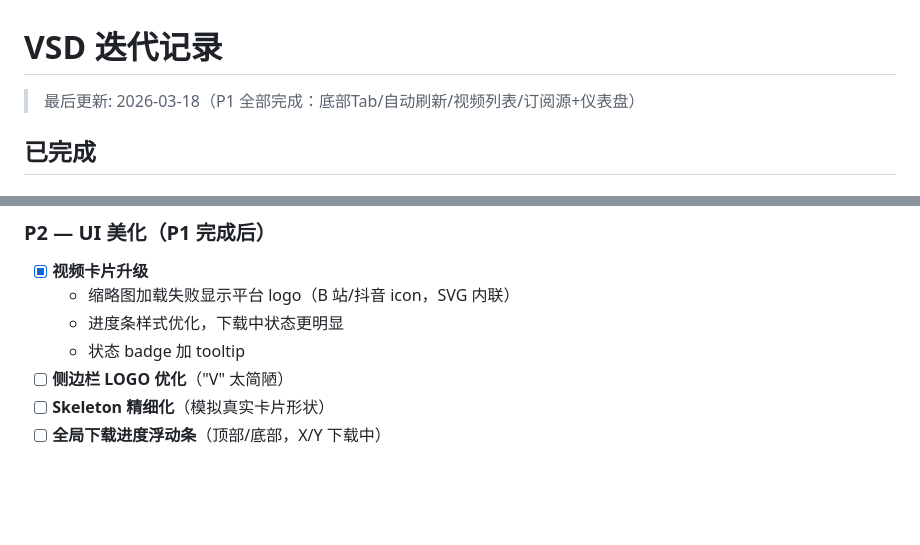
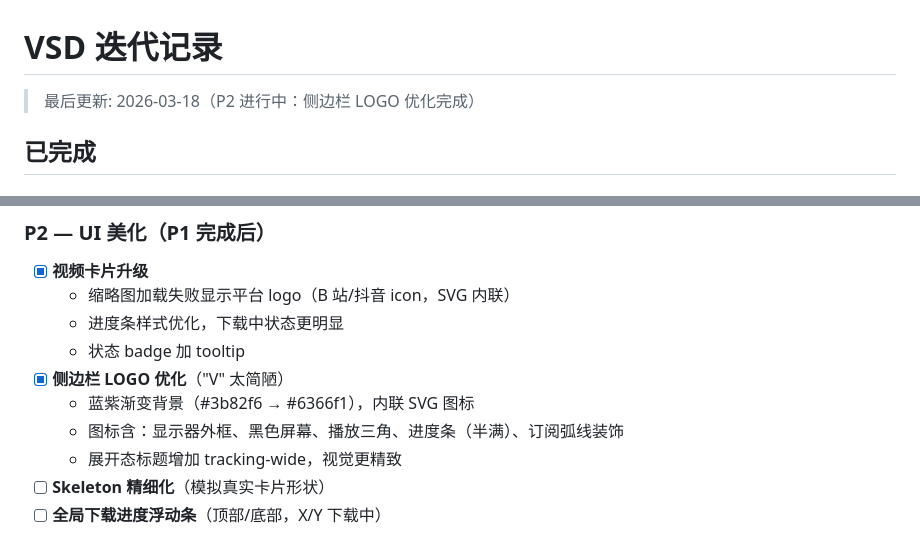
Before and after one commit to king-joker-z/video-subscribe-dl, a Markdown page: ITERATION-TODO.md, 2 parts joined by grey strips. Drawn GitHub-style; blank space fills up the shorter version.

Commit message:
docs: mark P2 sidebar logo upgrade as done, record commit 2818d10

```diff
--- a/ITERATION-TODO.md
+++ b/ITERATION-TODO.md
@@ -1,6 +1,6 @@
 # VSD 迭代记录
 
-> 最后更新: 2026-03-18（P1 全部完成：底部Tab/自动刷新/视频列表/订阅源+仪表盘）
+> 最后更新: 2026-03-18（P2 进行中：侧边栏 LOGO 优化完成）
 
 ## 已完成
 
@@ -65,7 +65,10 @@
   - 缩略图加载失败显示平台 logo（B 站/抖音 icon，SVG 内联）
   - 进度条样式优化，下载中状态更明显
   - 状态 badge 加 tooltip
-- [ ] **侧边栏 LOGO 优化**（"V" 太简陋）
+- [x] **侧边栏 LOGO 优化**（"V" 太简陋）<!-- commit: 2818d10 -->
+  - 蓝紫渐变背景（#3b82f6 → #6366f1），内联 SVG 图标
+  - 图标含：显示器外框、黑色屏幕、播放三角、进度条（半满）、订阅弧线装饰
+  - 展开态标题增加 tracking-wide，视觉更精致
 - [ ] **Skeleton 精细化**（模拟真实卡片形状）
 - [ ] **全局下载进度浮动条**（顶部/底部，X/Y 下载中）
 
```
